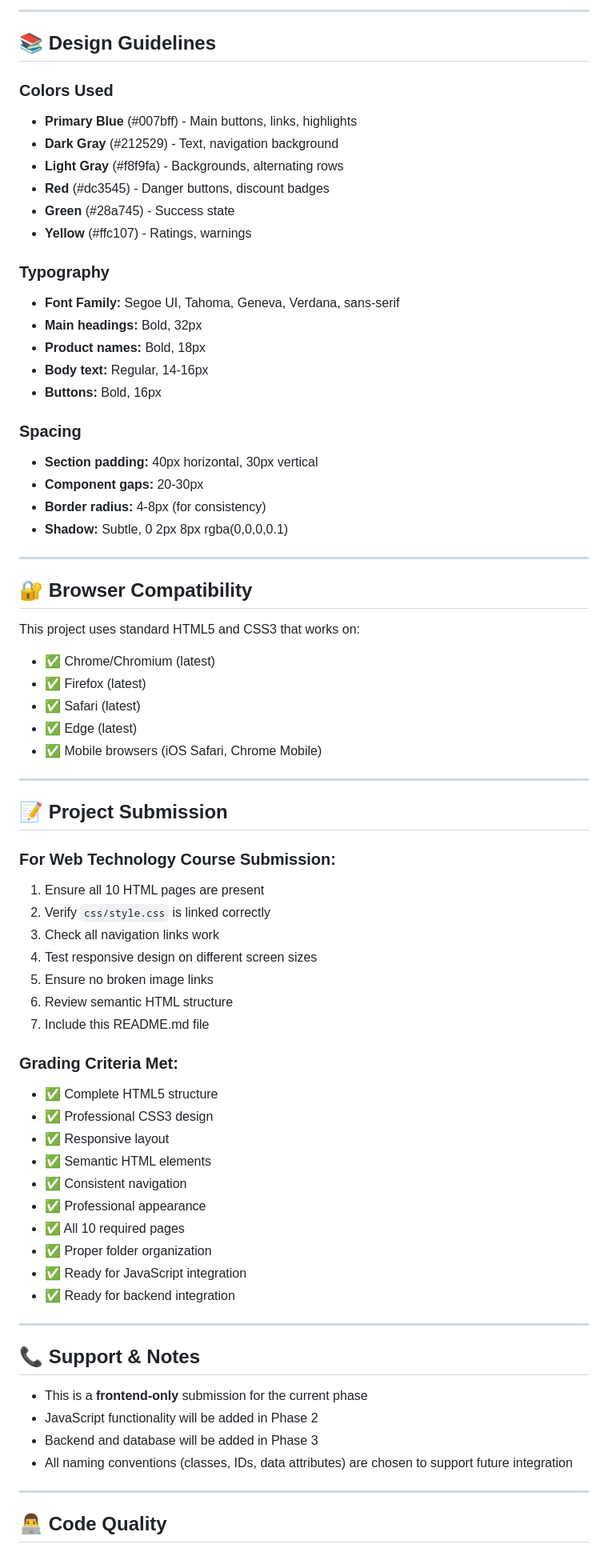
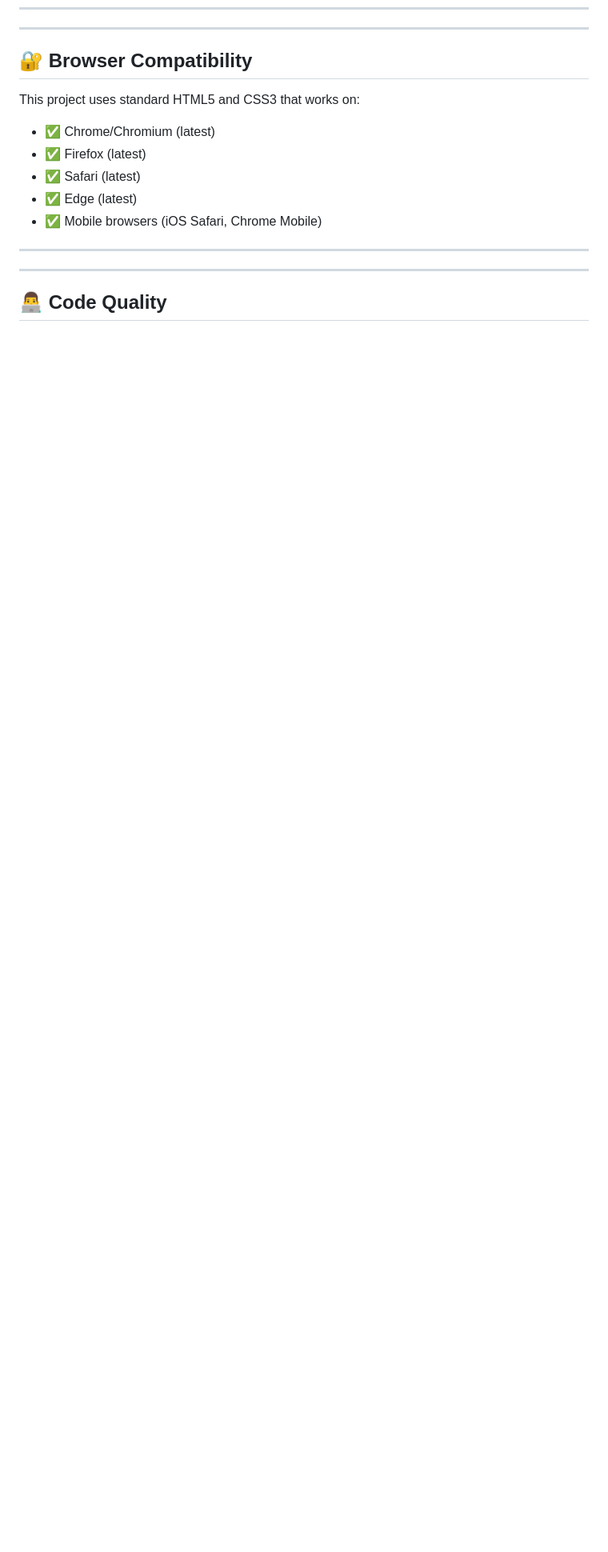
Before and after one commit to YasmeenGull/NovaCart, a Markdown page: README.md, the part around one of its changes. Shown at 80% size. Drawn GitHub-style; blank space fills up the shorter version.

```diff
--- a/README.md
+++ b/README.md
@@ -456,27 +407,3 @@ Replace sample products, categories, and text with real content.
----
-
-## 📚 Design Guidelines
-
-### Colors Used
-- **Primary Blue** (#007bff) - Main buttons, links, highlights
-- **Dark Gray** (#212529) - Text, navigation background
-- **Light Gray** (#f8f9fa) - Backgrounds, alternating rows
-- **Red** (#dc3545) - Danger buttons, discount badges
-- **Green** (#28a745) - Success state
-- **Yellow** (#ffc107) - Ratings, warnings
-
-### Typography
-- **Font Family:** Segoe UI, Tahoma, Geneva, Verdana, sans-serif
-- **Main headings:** Bold, 32px
-- **Product names:** Bold, 18px
-- **Body text:** Regular, 14-16px
-- **Buttons:** Bold, 16px
-
-### Spacing
-- **Section padding:** 40px horizontal, 30px vertical
-- **Component gaps:** 20-30px
-- **Border radius:** 4-8px (for consistency)
-- **Shadow:** Subtle, 0 2px 8px rgba(0,0,0,0.1)
 
 ---
 
@@ -491,37 +418,6 @@ This project uses standard HTML5 and CSS3 that works on:
 
 ---
 
-## 📝 Project Submission
-
-### For Web Technology Course Submission:
-1. Ensure all 10 HTML pages are present
-2. Verify `css/style.css` is linked correctly
-3. Check all navigation links work
-4. Test responsive design on different screen sizes
-5. Ensure no broken image links
-6. Review semantic HTML structure
-7. Include this README.md file
-
-### Grading Criteria Met:
-- ✅ Complete HTML5 structure
-- ✅ Professional CSS3 design
-- ✅ Responsive layout
-- ✅ Semantic HTML elements
-- ✅ Consistent navigation
-- ✅ Professional appearance
-- ✅ All 10 required pages
-- ✅ Proper folder organization
-- ✅ Ready for JavaScript integration
-- ✅ Ready for backend integration
-
----
-
-## 📞 Support & Notes
-
-- This is a **frontend-only** submission for the current phase
-- JavaScript functionality will be added in Phase 2
-- Backend and database will be added in Phase 3
-- All naming conventions (classes, IDs, data attributes) are chosen to support future integration
 
 ---
 
```
Also changed, not shown: other parts of README.md (+0 -55 lines).
